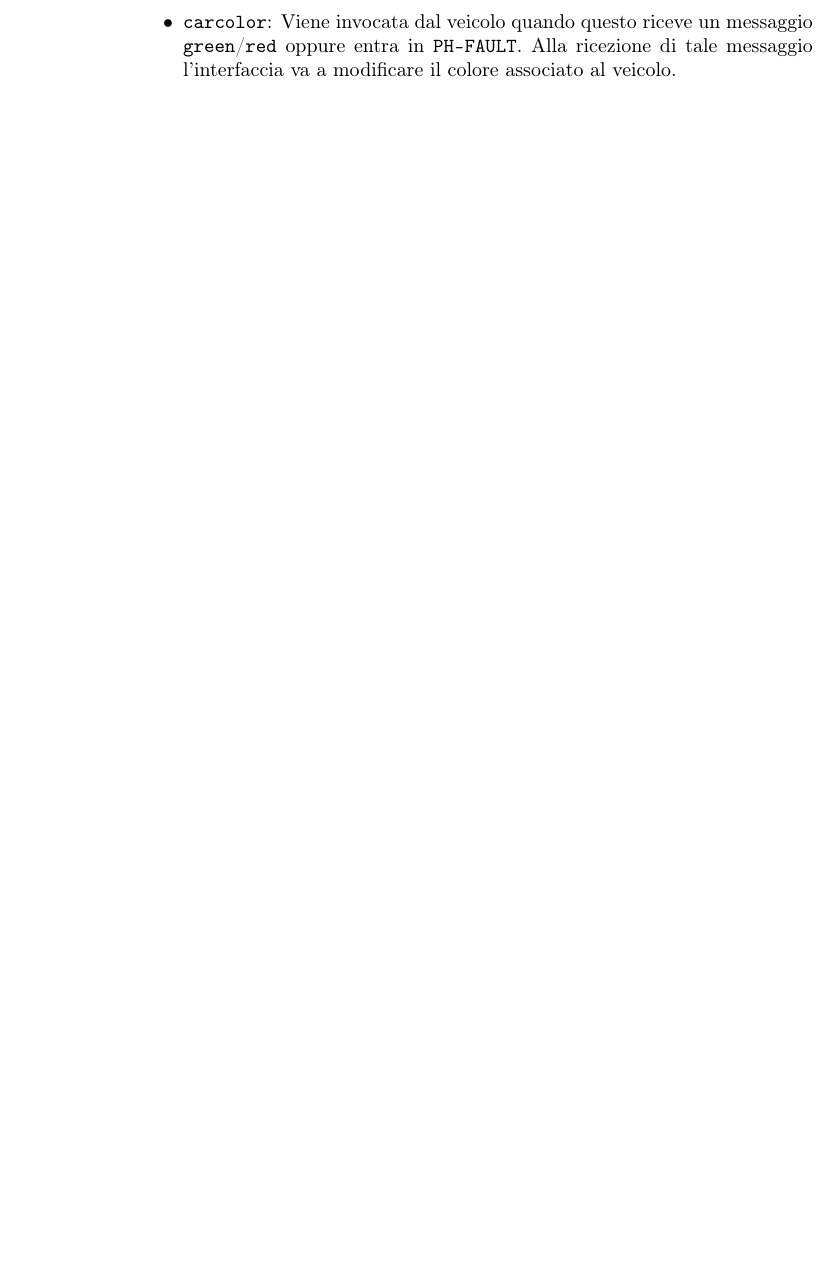
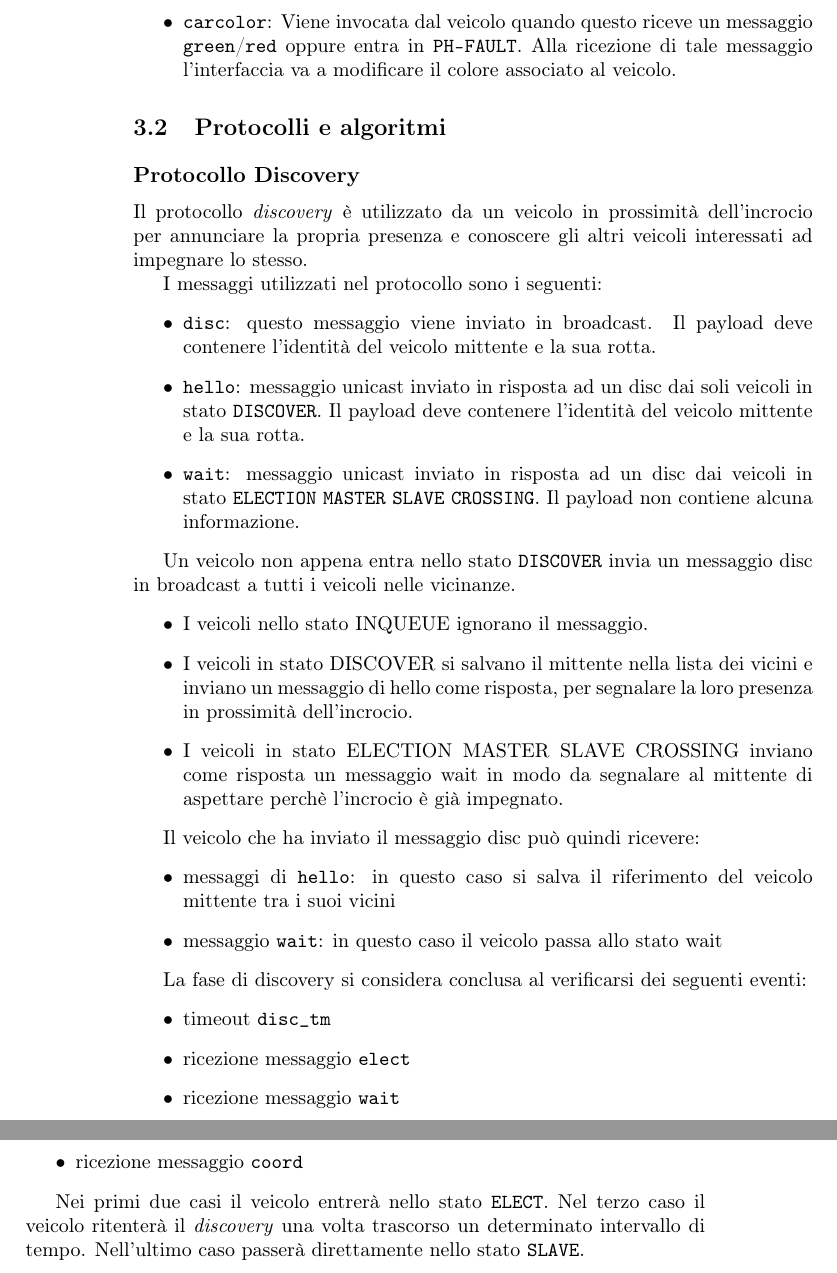
Before and after one commit to x-timk/automotive-dist-intersection, a LaTeX book (relazione/RelProgetto.tex): part of page 18 of 29 before the commit and two parts of pages 18 and 19 of 29 after it, the two joined at a grey line, cut so that both start at the same text, the shorter picture padded with empty space. Compiled offline with pdfLaTeX.

Commit message:
Descrizione protocollo discovery

```diff
--- a/relazione/RelProgetto.tex
+++ b/relazione/RelProgetto.tex
@@ -618,6 +618,45 @@ Si riportano di seguito i messaggi che è possibile inviare all'interfaccia graf
 
 
 
+
+\section{Protocolli e algoritmi}
+\label{sec:protalg}
+\subsection{Protocollo Discovery}
+Il protocollo \emph{discovery} è utilizzato da un veicolo in prossimità dell'incrocio per annunciare la propria presenza e conoscere gli altri veicoli interessati ad impegnare lo stesso.
+
+I messaggi utilizzati nel protocollo sono i seguenti:
+\begin{itemize}
+\item \texttt{disc}: questo messaggio viene inviato in broadcast. Il payload deve contenere l'identità del veicolo mittente e la sua rotta.
+\item \texttt{hello}: messaggio unicast inviato in risposta ad un disc dai soli veicoli in stato \texttt{DISCOVER}. Il payload deve contenere l'identità del veicolo mittente e la sua rotta.
+\item \texttt{wait}: messaggio unicast inviato in risposta ad un disc dai veicoli in stato \texttt{ELECTION} \texttt{MASTER} \texttt{SLAVE} \texttt{CROSSING}. Il payload non contiene alcuna informazione.
+\end{itemize}
+
+Un veicolo non appena entra nello stato \texttt{DISCOVER} invia un messaggio disc in broadcast a tutti i veicoli nelle vicinanze.
+\begin{itemize}
+\item I veicoli nello stato INQUEUE ignorano il messaggio.
+\item I veicoli in stato DISCOVER si salvano il mittente nella lista dei vicini e inviano un messaggio di hello come risposta, per segnalare la loro presenza in prossimità dell'incrocio.
+\item I veicoli in stato ELECTION MASTER SLAVE CROSSING inviano come risposta un messaggio wait in modo da segnalare al mittente di aspettare perchè l'incrocio è già impegnato.
+\end{itemize}
+
+Il veicolo che ha inviato il messaggio disc può quindi ricevere:
+\begin{itemize}
+\item messaggi di \texttt{hello}: in questo caso si salva il riferimento del veicolo mittente tra i suoi vicini
+\item messaggio \texttt{wait}: in questo caso il veicolo passa allo stato wait
+\end{itemize}
+
+La fase di discovery si considera conclusa al verificarsi dei seguenti eventi:
+\begin{itemize}
+\item timeout \texttt{disc\_tm}
+\item ricezione messaggio \texttt{elect}
+\item ricezione messaggio \texttt{wait}
+\item ricezione messaggio \texttt{coord}
+\end{itemize}
+
+Nei primi due casi il veicolo entrerà nello stato \texttt{ELECT}.
+Nel terzo caso il veicolo ritenterà il \emph{discovery} una volta trascorso un determinato intervallo di tempo.
+Nell'ultimo caso passerà direttamente nello stato \texttt{SLAVE}.
+
+
 \newpage
 This chapter is devoted to the description of the general architectures, and specific algorithms.
 
```
Also changed, not shown: relazione/RelProgetto.tex (1 more changed lines).
